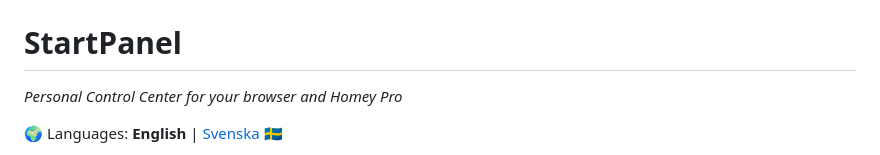
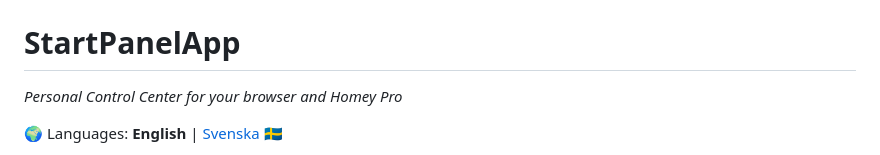
Before and after one commit to StartPanelApp/StartPanelApp.github.io, a Markdown page: README.md, the part around the change. Rendered like a GitHub page.

```diff
--- a/README.md
+++ b/README.md
@@ -2,7 +2,7 @@
   <img width="1200" alt="StartPanel Screenshot" src="img/StartPanelScreenshot.jpg">
 </div>
 
-# StartPanel
+# StartPanelApp
 <i>Personal Control Center for your browser and Homey Pro</i>
 
 🌍 Languages: **English** | [Svenska](README_sv.md) 🇸🇪
```
